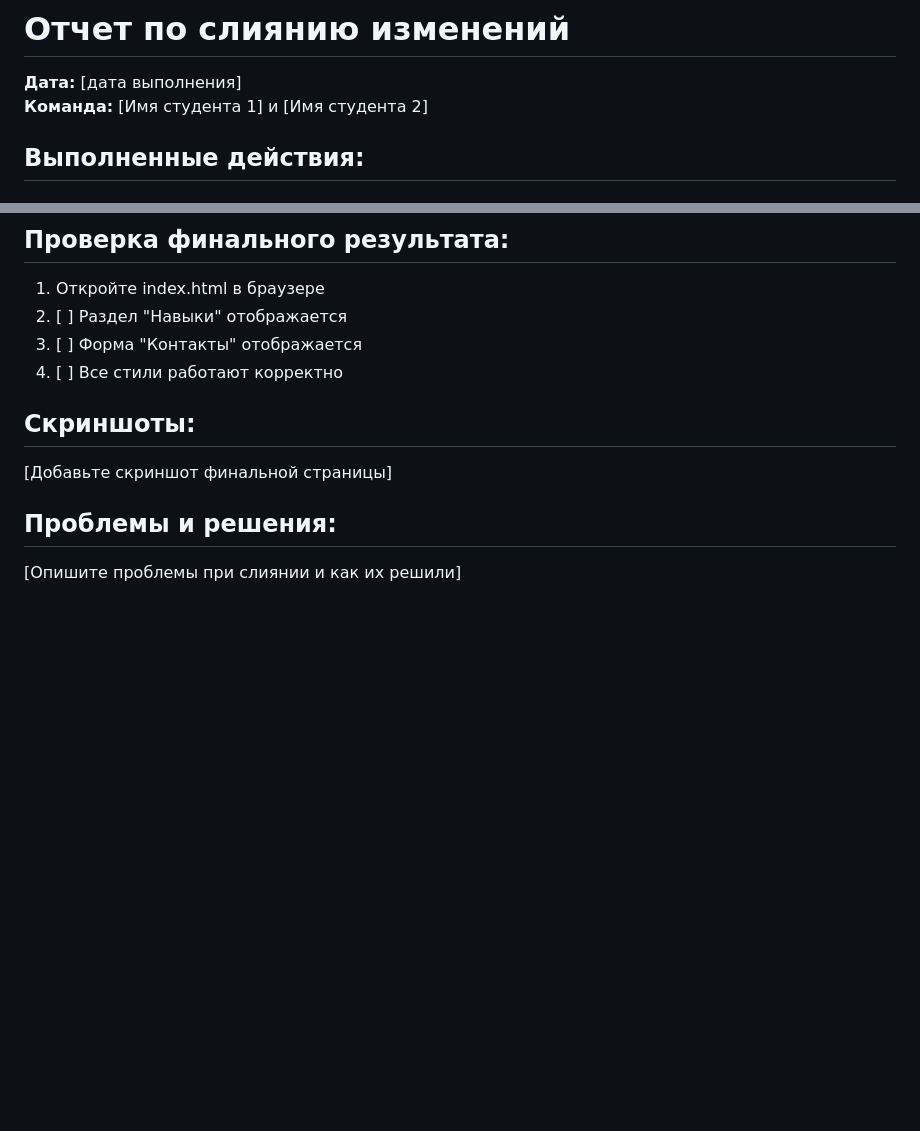
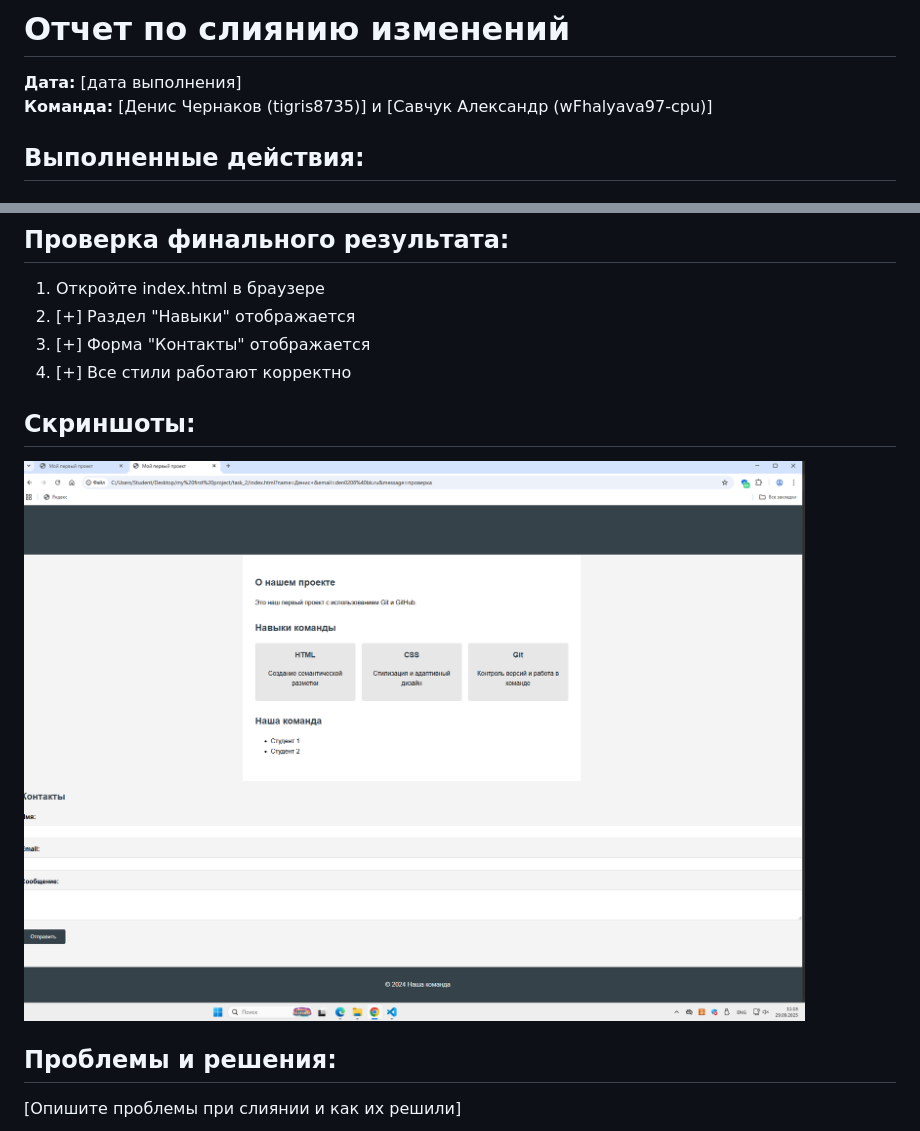
Before and after one commit to tigris8735/task_2, a Markdown page: 05-merge-report.md, 2 parts joined by grey strips. Rendered like a GitHub page; pictures changed too: image-2.png (added); blank space fills up the shorter version.

```diff
--- a/05-merge-report.md
+++ b/05-merge-report.md
@@ -1,7 +1,7 @@
 # Отчет по слиянию изменений
 
 **Дата:** [дата выполнения]
-**Команда:** [Имя студента 1] и [Имя студента 2]
+**Команда:**  [Денис Чернаков (tigris8735)] и [Савчук Александр (wFhalyava97-cpu)]
 
 ## Выполненные действия:
 
@@ -23,12 +23,12 @@
 
 ## Проверка финального результата:
 1. Откройте index.html в браузере
-2. [ ] Раздел "Навыки" отображается
-3. [ ] Форма "Контакты" отображается
-4. [ ] Все стили работают корректно
+2. [+] Раздел "Навыки" отображается
+3. [+] Форма "Контакты" отображается
+4. [+] Все стили работают корректно
 
 ## Скриншоты:
-[Добавьте скриншот финальной страницы]
+![alt text](image-2.png)
 
 ## Проблемы и решения:
 [Опишите проблемы при слиянии и как их решили]
```
Also changed, not shown: 04-teamwork-report.md (+4 -4 lines).
